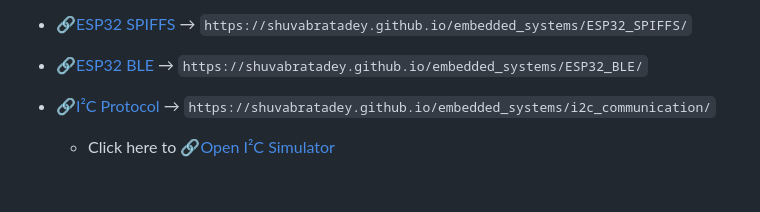
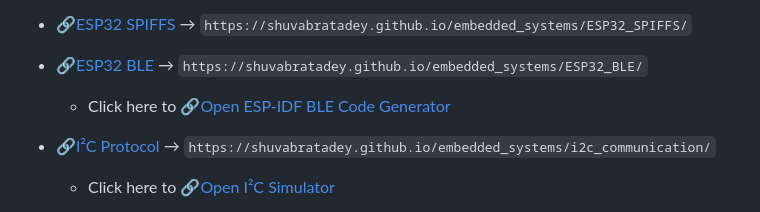
Before and after one commit to shuvabratadey/embedded_systems, a Markdown page: README.md, the part around the change. GitHub-like rendering; blank space fills up the shorter version.

```diff
--- a/README.md
+++ b/README.md
@@ -36,6 +36,8 @@ Then access individual tutorials:
 
 * [🔗ESP32 BLE](https://shuvabratadey.github.io/embedded_systems/ESP32_BLE/) →
   `https://shuvabratadey.github.io/embedded_systems/ESP32_BLE/`
+
+  * Click here to [🔗Open ESP-IDF BLE Code Generator](https://shuvabratadey.github.io/embedded_systems/ESP32_BLE/BLE_Code_Generator.html)
 
 * [🔗I²C Protocol](https://shuvabratadey.github.io/embedded_systems/i2c_communication/) →
   `https://shuvabratadey.github.io/embedded_systems/i2c_communication/`
```
